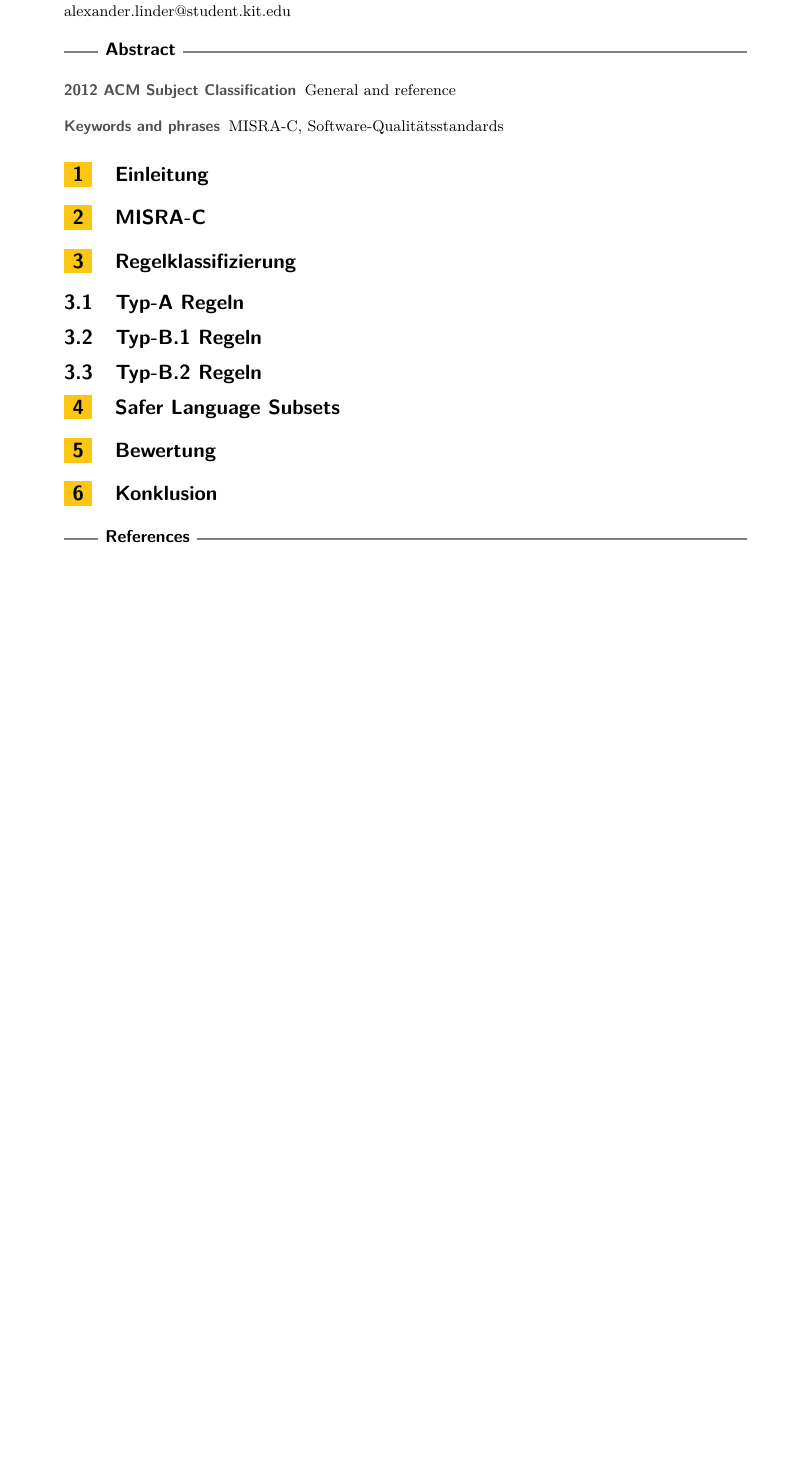
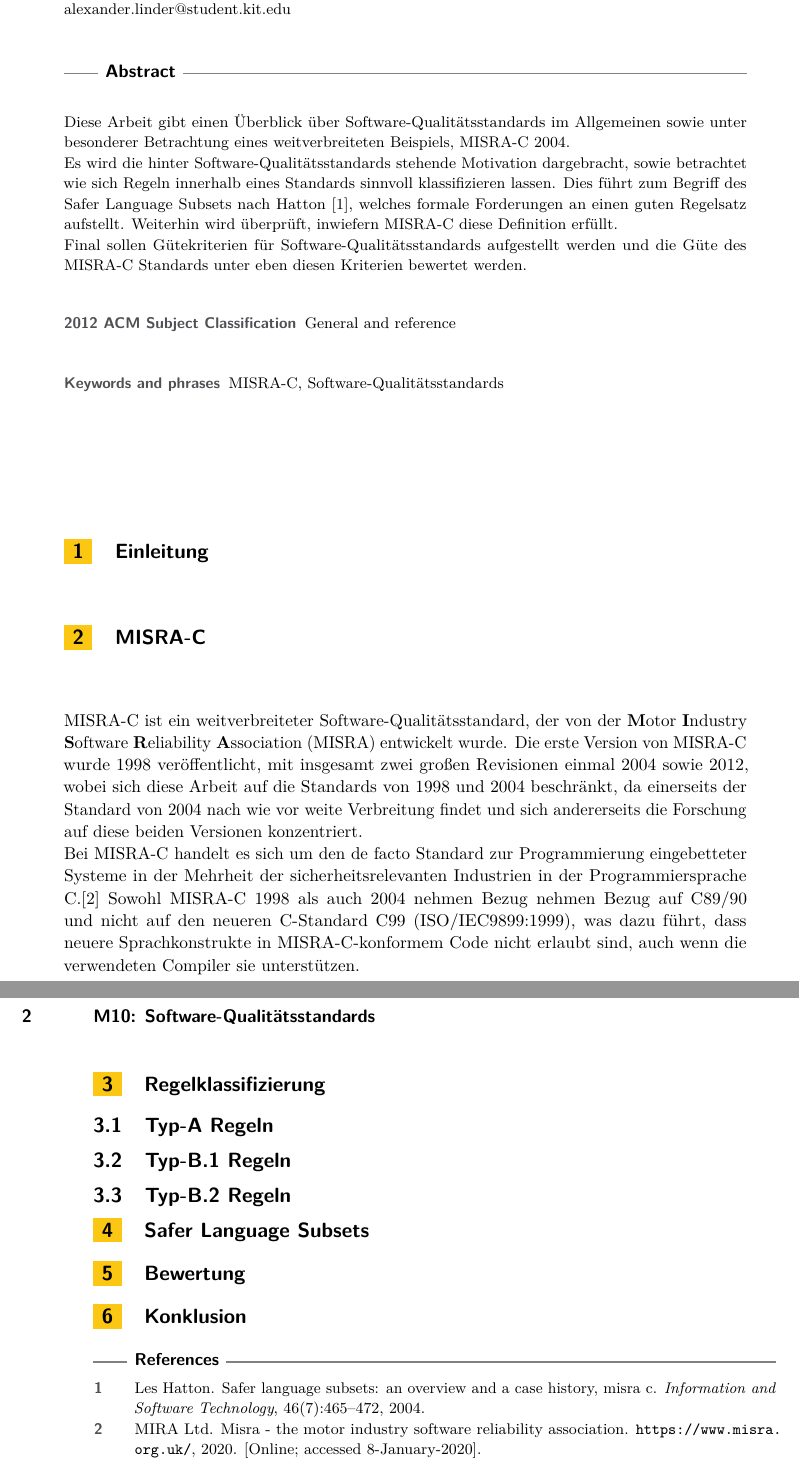
Before and after one commit to SeineEloquenz/prosem-sqs, a LaTeX paper (src/ausarbeitung.tex): part of the page before the commit and two parts of pages 1 and 2 of 2 after it, the two joined at a grey line, cut so that both start at the same text, the shorter picture padded with empty space. Compiled offline with pdfLaTeX.

Commit message:
Add first sections to paper

```diff
--- a/src/ausarbeitung.tex
+++ b/src/ausarbeitung.tex
@@ -1,4 +1,6 @@
 \documentclass[a4paper,UKenglish,cleveref, autoref]{templates/lipics-v2019}
+\usepackage{csquotes}
+\usepackage{url}
 %This is a template for producing LIPIcs articles.
 %See lipics-manual.pdf for further information.
 %for A4 paper format use option "a4paper", for US-letter use option "letterpaper"
@@ -71,6 +73,11 @@
 
 %TODO mandatory: add short abstract of the document
 \begin{abstract}
+    Diese Arbeit gibt einen Überblick über \sqss\ im Allgemeinen sowie unter besonderer Betrachtung eines weitverbreiteten Beispiels, \misra\ 2004.\\
+    Es wird die hinter \sqss\ stehende Motivation dargebracht, sowie betrachtet wie sich Regeln innerhalb eines Standards sinnvoll klassifizieren lassen.
+    Dies führt zum Begriff des \slss\ nach Hatton~\cite{hatton2004safer}, welches formale Forderungen an einen guten Regelsatz aufstellt.
+    Weiterhin wird überprüft, inwiefern \misra\ diese Definition erfüllt.\\
+    Final sollen Gütekriterien für \sqss\ aufgestellt werden und die Güte des \misra\ Standards unter eben diesen Kriterien bewertet werden.
 \end{abstract}
 
 \section{Einleitung}
@@ -78,6 +85,13 @@
 
 \section{\misra}
 \label{sec:misra-c}
+\misra\ ist ein weitverbreiteter \sqs, der von der \textbf{M}otor \textbf{I}ndustry \textbf{S}oftware \textbf{R}eliability \textbf{A}ssociation (MISRA) entwickelt wurde.
+Die erste Version von \misra\ wurde 1998 veröffentlicht, mit insgesamt zwei großen Revisionen einmal 2004 sowie 2012,
+wobei sich diese Arbeit auf die Standards von 1998 und 2004 beschränkt, da einerseits der Standard von 2004 nach wie vor
+weite Verbreitung findet und sich andererseits die Forschung auf diese beiden Versionen konzentriert.\\
+Bei \misra\ handelt es sich um den de facto Standard zur Programmierung eingebetteter Systeme in der Mehrheit der sicherheitsrelevanten Industrien in der Programmiersprache C\@.\cite{misra-website}
+Sowohl \misra\ 1998 als auch 2004 nehmen Bezug nehmen Bezug auf C89/90 und nicht auf den neueren C-Standard C99 (ISO/IEC9899:1999), was dazu führt, dass neuere Sprachkonstrukte in
+\misra-konformem Code nicht erlaubt sind, auch wenn die verwendeten Compiler sie unterstützen.
 
 \section{Regelklassifizierung}
 \label{sec:regelklassifizierung}
```
